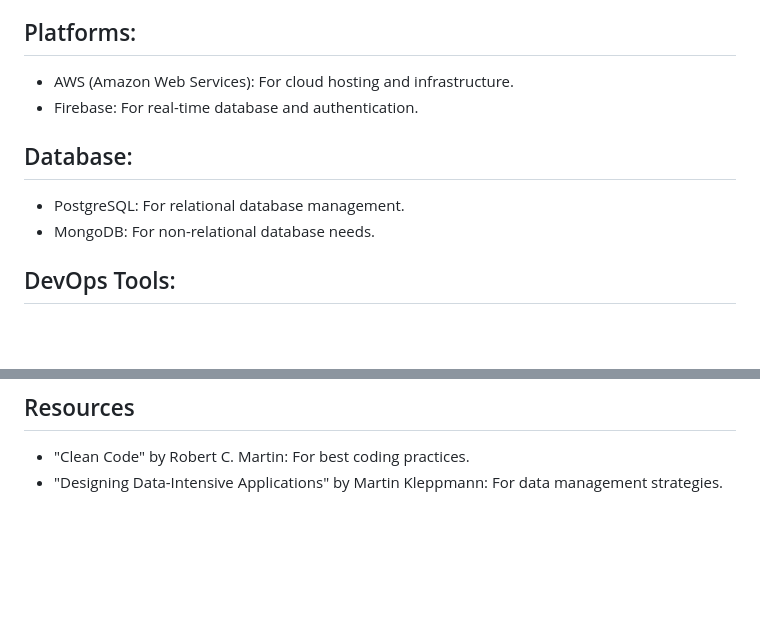
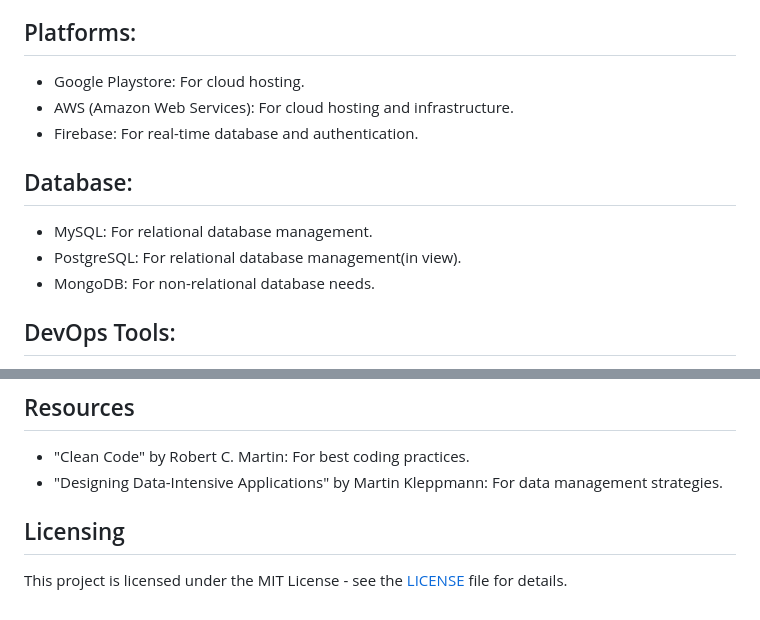
Before and after one commit to Aghaulor-Gift/Alert, a Markdown page: README/README.md, 2 parts joined by grey strips. Drawn GitHub-style; blank space fills up the shorter version.

```diff
--- a/README/README.md
+++ b/README/README.md
@@ -41,12 +108,14 @@ Swift/Kotlin/java: For native mobile app development on iOS and Android.
 
 
 ## Platforms:
+- Google Playstore: For cloud hosting.
 - AWS (Amazon Web Services): For cloud hosting and infrastructure.
 - Firebase: For real-time database and authentication.
 
 
 ## Database:
-- PostgreSQL: For relational database management.
+- MySQL: For relational database management.
+- PostgreSQL: For relational database management(in view).
 - MongoDB: For non-relational database needs.
 
 
@@ -69,3 +138,8 @@ Swift/Kotlin/java: For native mobile app development on iOS and Android.
 ## Resources
 - "Clean Code" by Robert C. Martin: For best coding practices.
 - "Designing Data-Intensive Applications" by Martin Kleppmann: For data management strategies.
+
+
+## Licensing
+
+This project is licensed under the MIT License - see the [LICENSE](LICENSE) file for details.
```
Also changed, not shown: other parts of README/README.md (+67 -0 lines).
